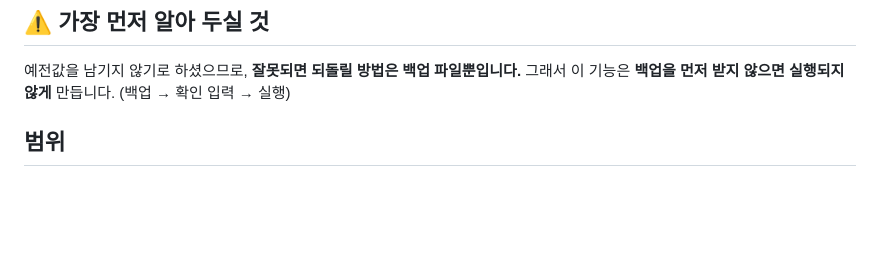
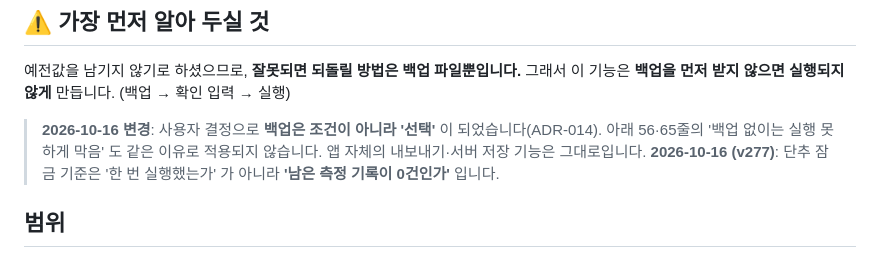
Before and after one commit to ayoajeyo/posture-check, a Markdown page: docs/PLANS/2026-10-16-측정기록-초기화-사진유지.md, the part around the change. Rendered like a GitHub page; blank space fills up the shorter version.

```diff
--- a/docs/PLANS/2026-10-16-측정기록-초기화-사진유지.md
+++ b/docs/PLANS/2026-10-16-측정기록-초기화-사진유지.md
@@ -10,6 +10,9 @@
 ## ⚠️ 가장 먼저 알아 두실 것
 예전값을 남기지 않기로 하셨으므로, **잘못되면 되돌릴 방법은 백업 파일뿐입니다.**
 그래서 이 기능은 **백업을 먼저 받지 않으면 실행되지 않게** 만듭니다. (백업 → 확인 입력 → 실행)
+
+> **2026-10-16 변경**: 사용자 결정으로 **백업은 조건이 아니라 '선택'** 이 되었습니다(ADR-014). 아래 56·65줄의 '백업 없이는 실행 못 하게 막음' 도 같은 이유로 적용되지 않습니다. 앱 자체의 내보내기·서버 저장 기능은 그대로입니다.
+> **2026-10-16 (v277)**: 단추 잠금 기준은 '한 번 실행했는가' 가 아니라 **'남은 측정 기록이 0건인가'** 입니다.
 
 ## 범위
 - 하는 것: `records`(체형분석) · `roms`(ROM·거북목 CVA·척추 균형 ATR) 의 **측정 결과만** 비우기
```
